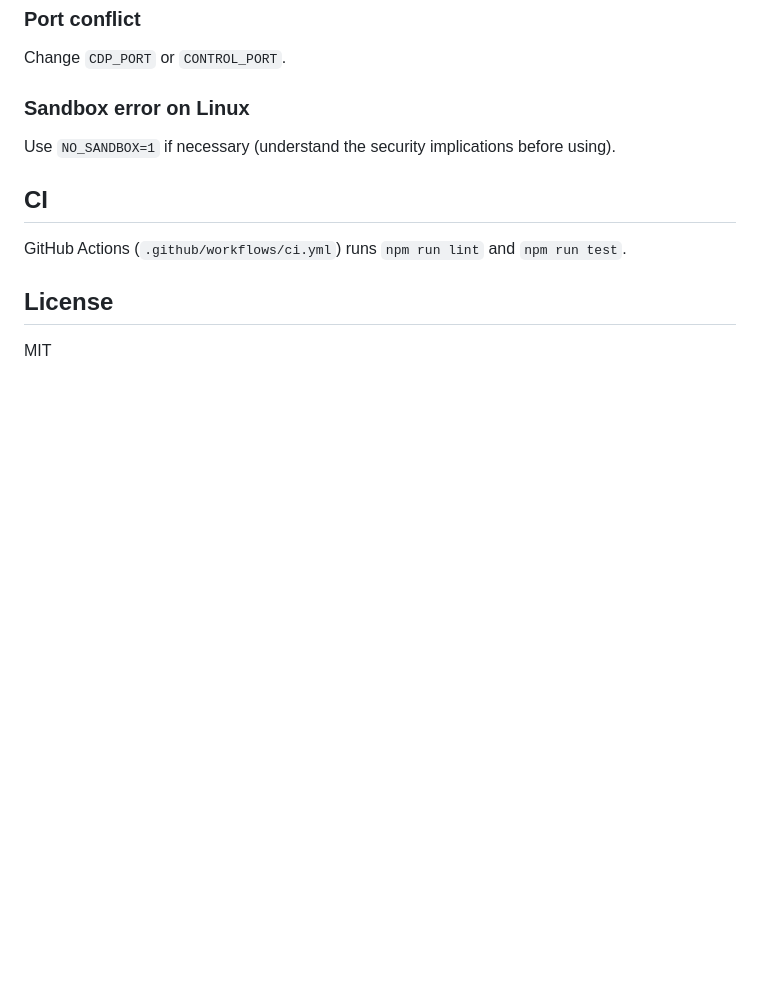
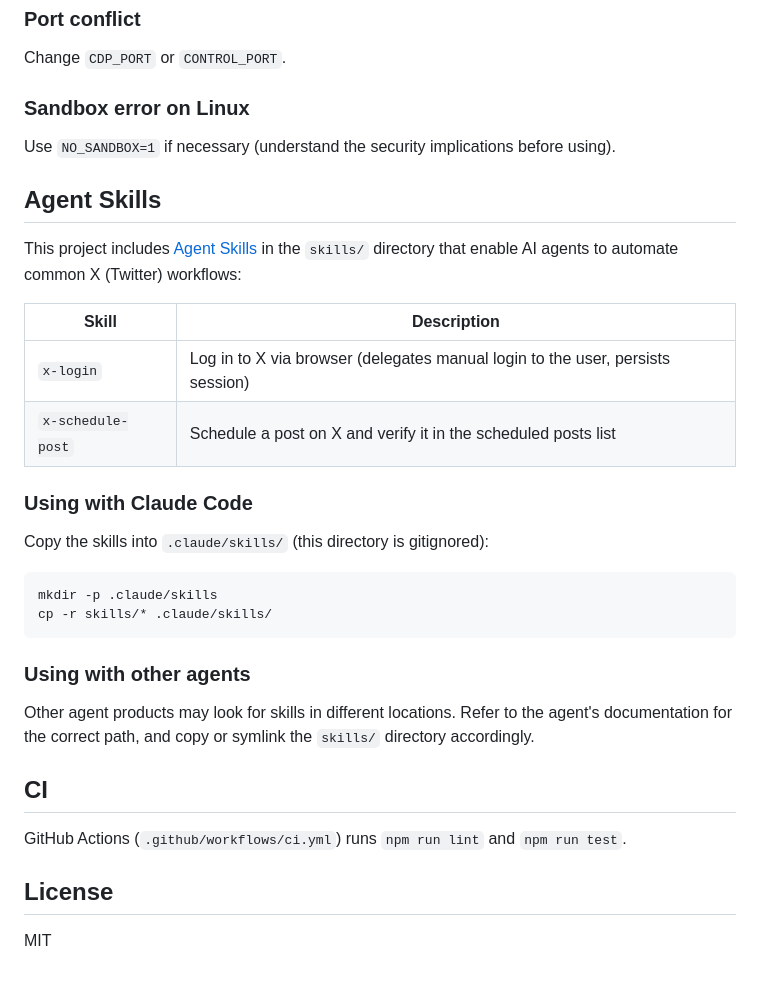
Before and after one commit to shinshin86/ai-chrome-pilot, a Markdown page: README.md, the part around the change. Rendered like a GitHub page; blank space fills up the shorter version.

Commit message:
Add agent skills setup instructions to README
Co-Authored-By: Claude Opus 4.6 <noreply@anthropic.com>

````diff
--- a/README.md
+++ b/README.md
@@ -266,6 +266,28 @@ Change `CDP_PORT` or `CONTROL_PORT`.
 
 Use `NO_SANDBOX=1` if necessary (understand the security implications before using).
 
+## Agent Skills
+
+This project includes [Agent Skills](https://agentskills.io/) in the `skills/` directory that enable AI agents to automate common X (Twitter) workflows:
+
+| Skill | Description |
+| ----- | ----------- |
+| `x-login` | Log in to X via browser (delegates manual login to the user, persists session) |
+| `x-schedule-post` | Schedule a post on X and verify it in the scheduled posts list |
+
+### Using with Claude Code
+
+Copy the skills into `.claude/skills/` (this directory is gitignored):
+
+```bash
+mkdir -p .claude/skills
+cp -r skills/* .claude/skills/
+```
+
+### Using with other agents
+
+Other agent products may look for skills in different locations. Refer to the agent's documentation for the correct path, and copy or symlink the `skills/` directory accordingly.
+
 ## CI
 
 GitHub Actions (`.github/workflows/ci.yml`) runs `npm run lint` and `npm run test`.
````
